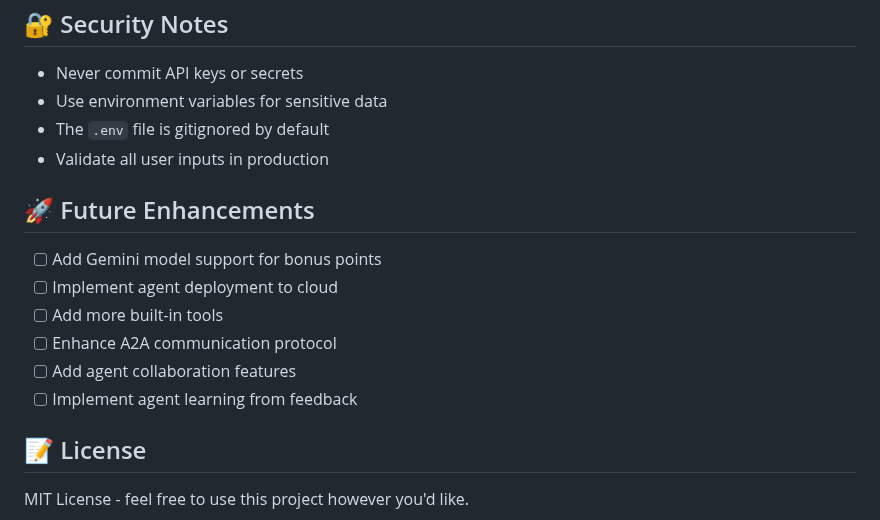
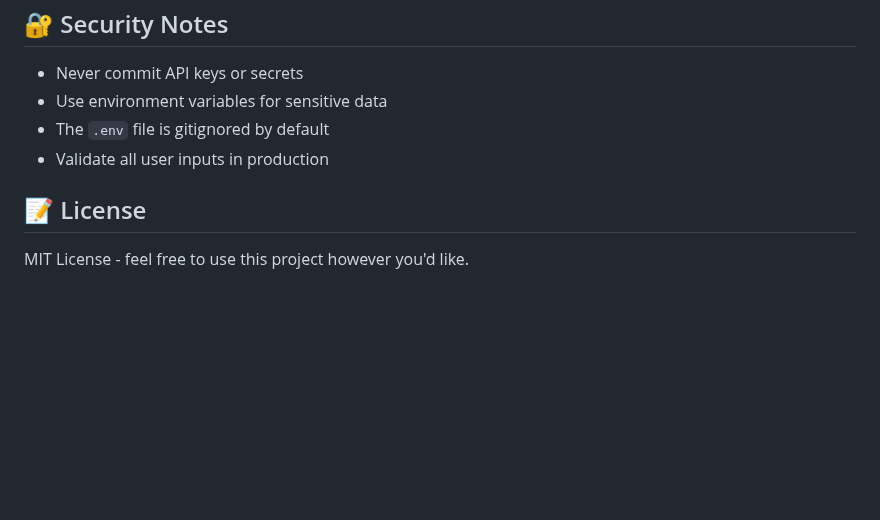
Before and after one commit to uditpardeshi/Concierge-Agent, a Markdown page: README.md, the part around the change. Drawn GitHub-style; blank space fills up the shorter version.

```diff
--- a/README.md
+++ b/README.md
@@ -378,15 +378,6 @@ Track system performance and agent behavior:
 - The `.env` file is gitignored by default
 - Validate all user inputs in production
 
-## 🚀 Future Enhancements
-
-- [ ] Add Gemini model support for bonus points
-- [ ] Implement agent deployment to cloud
-- [ ] Add more built-in tools
-- [ ] Enhance A2A communication protocol
-- [ ] Add agent collaboration features
-- [ ] Implement agent learning from feedback
-
 ## 📝 License
 
 MIT License - feel free to use this project however you'd like.
```
